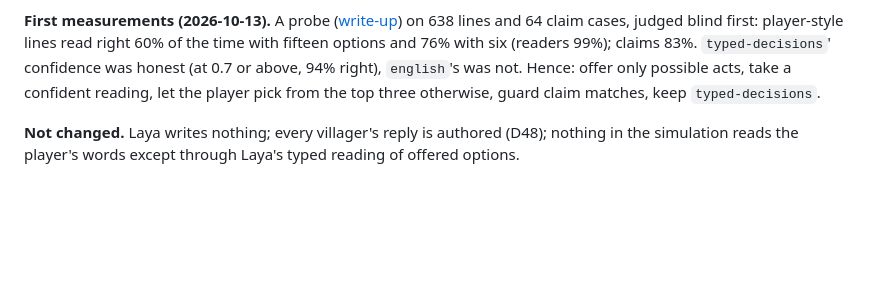
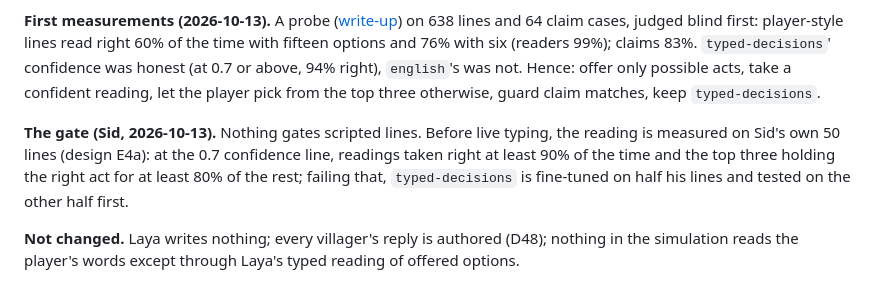
Before and after one commit to sidcarrollworks/StardewValley-AI-Decisions, a Markdown page: docs/decisions.md, the part around the change. Drawn GitHub-style; blank space fills up the shorter version.

```diff
--- a/docs/decisions.md
+++ b/docs/decisions.md
@@ -982,6 +982,11 @@ honest (at 0.7 or above, 94% right), `english`'s was not. Hence: offer only poss
 confident reading, let the player pick from the top three otherwise, guard claim matches, keep
 `typed-decisions`.
 
+**The gate (Sid, 2026-10-13).** Nothing gates scripted lines. Before live typing, the reading is
+measured on Sid's own 50 lines (design E4a): at the 0.7 confidence line, readings taken right at
+least 90% of the time and the top three holding the right act for at least 80% of the rest; failing
+that, `typed-decisions` is fine-tuned on half his lines and tested on the other half first.
+
 **Not changed.** Laya writes nothing; every villager's reply is authored (D48); nothing in the
 simulation reads the player's words except through Laya's typed reading of offered options.
 
```
Also changed, not shown: docs/under-glass/roadmap.md (+2 -1 lines), 1 other file.
